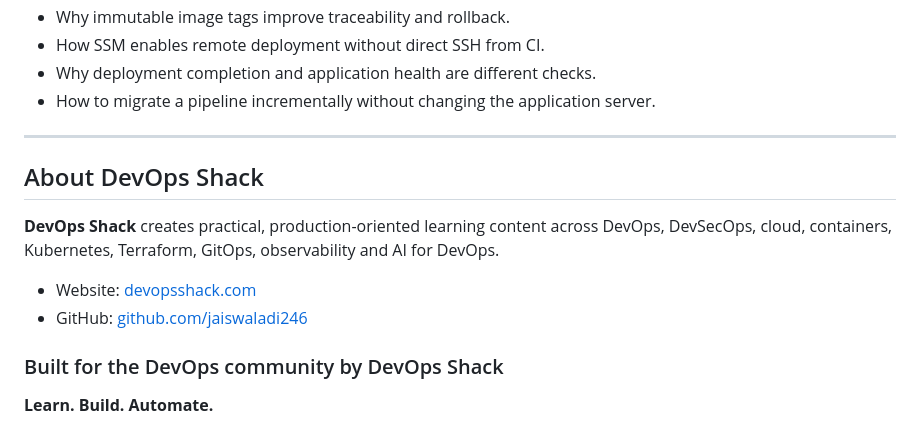
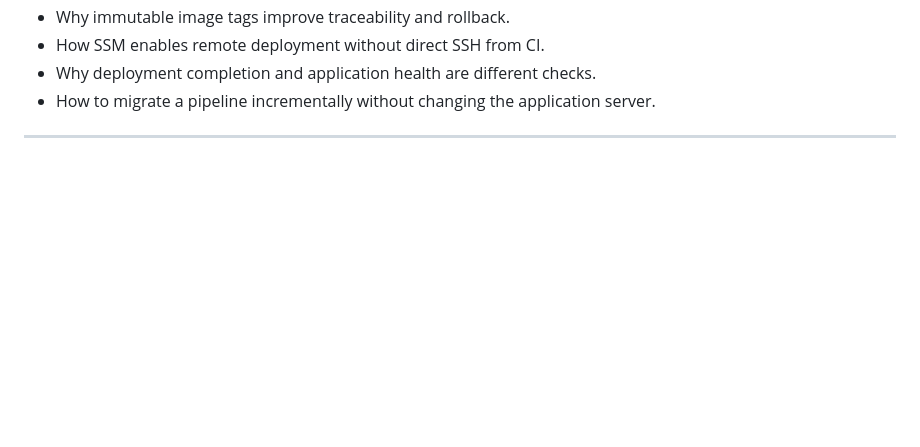
Before and after one commit to vamshireddy903/cicd-migration, a Markdown page: README.md, the part around the change. GitHub-like rendering; blank space fills up the shorter version.

Commit message:
Delete 'About DevOps Shack' section
Removed the 'About DevOps Shack' section from the README.

```diff
--- a/README.md
+++ b/README.md
@@ -532,14 +532,3 @@ After completing this **DevOps Shack** project, you should be able to explain an
 - How to migrate a pipeline incrementally without changing the application server.
 
 ---
-
-## About DevOps Shack
-
-**DevOps Shack** creates practical, production-oriented learning content across DevOps, DevSecOps, cloud, containers, Kubernetes, Terraform, GitOps, observability and AI for DevOps.
-
-- Website: [devopsshack.com](https://devopsshack.com)
-- GitHub: [github.com/jaiswaladi246](https://github.com/jaiswaladi246)
-
-### Built for the DevOps community by DevOps Shack
-
-**Learn. Build. Automate.**
```
